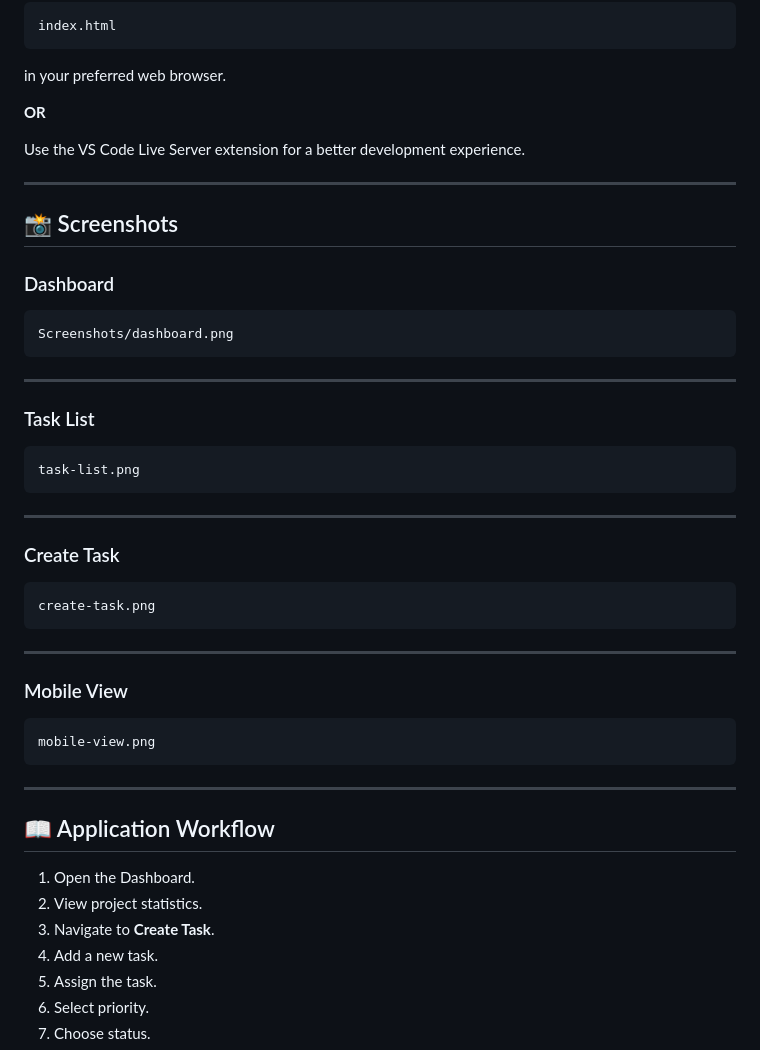
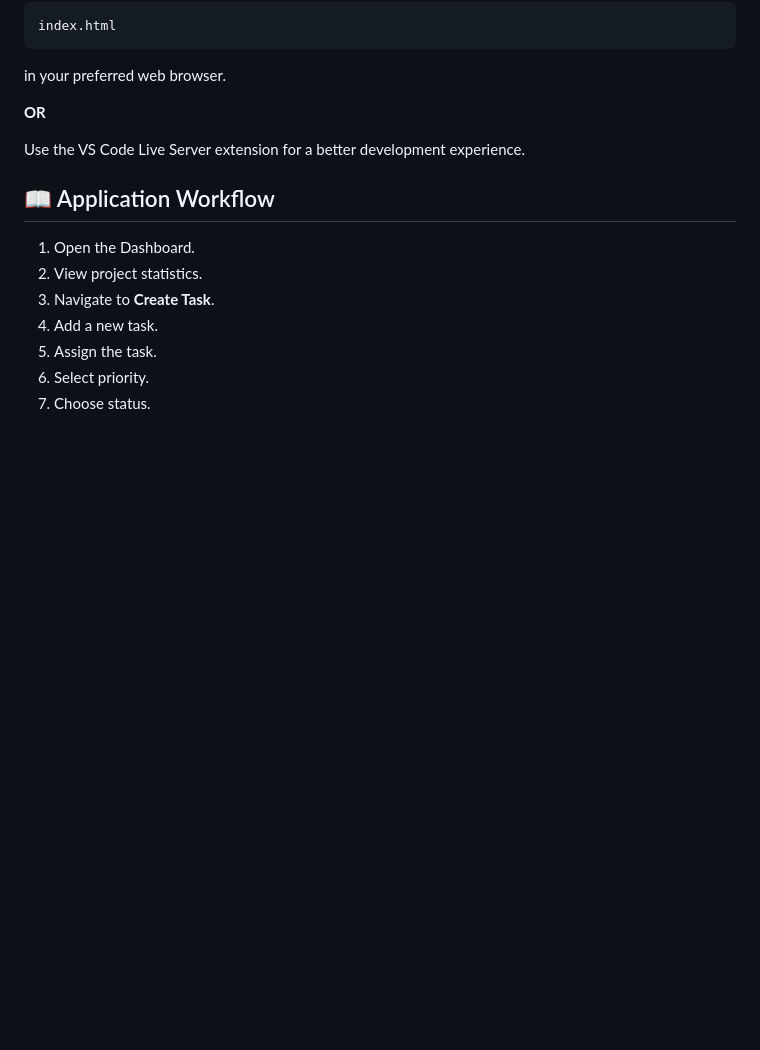
Before and after one commit to blessingjohn/Angular_Js_Internship_Uptrics, a Markdown page: README.md, the part around the change. GitHub-like rendering; blank space fills up the shorter version.

Commit message:
Delete screenshots section from README
Removed screenshots section from the README.

````diff
--- a/README.md
+++ b/README.md
@@ -139,50 +139,6 @@ in your preferred web browser.
 
 Use the VS Code Live Server extension for a better development experience.
 
----
-
-## 📸 Screenshots
-
-### Dashboard
-
-
-
-```
-Screenshots/dashboard.png
-```
-
----
-
-### Task List
-
->
-
-```
-task-list.png
-```
-
----
-
-### Create Task
-
->
-
-```
-create-task.png
-```
-
----
-
-### Mobile View
-
->
-
-```
-mobile-view.png
-```
-
----
-
 ## 📖 Application Workflow
 
 1. Open the Dashboard.
````
